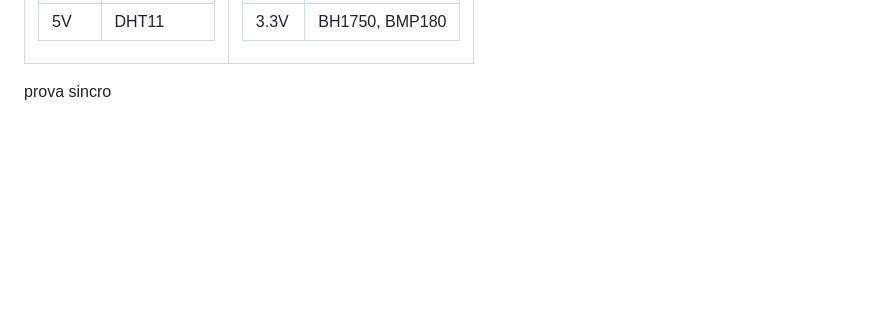
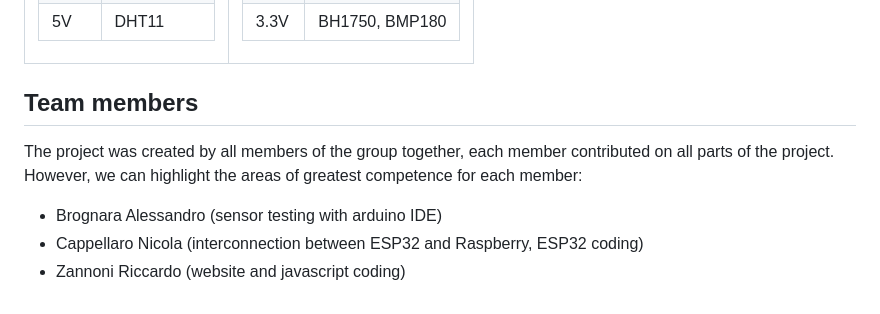
Before and after one commit to NicoNRG2/DistributedWeatherStation, a Markdown page: README.md, the part around the change. Rendered like a GitHub page; blank space fills up the shorter version.

Commit message:
update README team members

```diff
--- a/README.md
+++ b/README.md
@@ -146,4 +146,11 @@ In addition, we can implement the storage of the data using a database. In this
 
 </td></tr> </table>
 
-prova sincro
+## Team members
+
+The project was created by all members of the group together, each member contributed on all parts of the project.
+However, we can highlight the areas of greatest competence for each member:
+
+- Brognara Alessandro (sensor testing with arduino IDE)
+- Cappellaro Nicola (interconnection between ESP32 and Raspberry, ESP32 coding)
+- Zannoni Riccardo (website and javascript coding)
```
